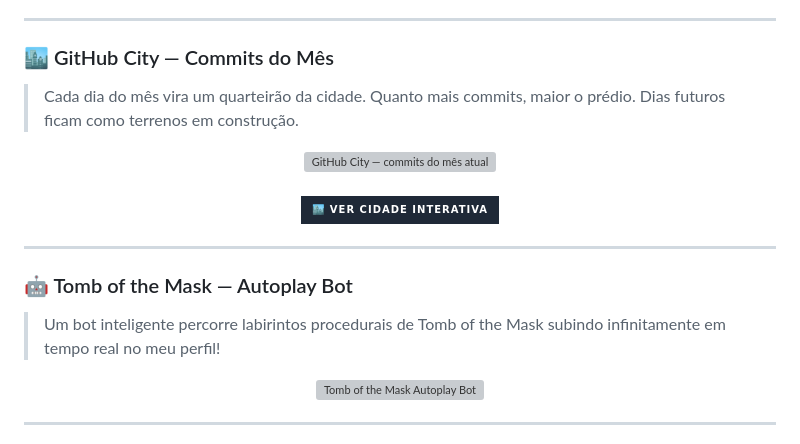
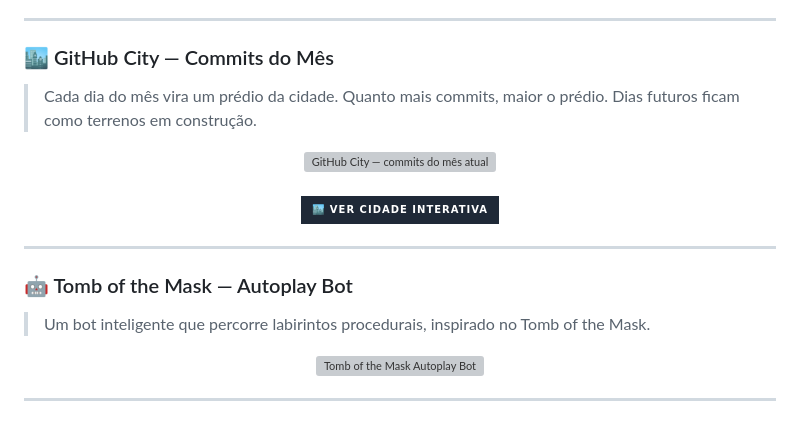
Before and after one commit to EvaniIdo/EvaniIdo, a Markdown page: README.md, the part around the change. Rendered like a GitHub page; badges without logos; grey boxes are pictures that could not be loaded.

```diff
--- a/README.md
+++ b/README.md
@@ -64,7 +64,7 @@
 
 ### 🏙️ GitHub City — Commits do Mês
 
-> Cada dia do mês vira um quarteirão da cidade. Quanto mais commits, maior o prédio. Dias futuros ficam como terrenos em construção.
+> Cada dia do mês vira um prédio da cidade. Quanto mais commits, maior o prédio. Dias futuros ficam como terrenos em construção.
 
 <div align="center">
   <a href="https://evaniido.github.io/EvaniIdo/" title="Ver cidade interativa com seletor de mês">
@@ -80,7 +80,7 @@
 
 ### 🤖 Tomb of the Mask — Autoplay Bot
 
-> Um bot inteligente percorre labirintos procedurais de Tomb of the Mask subindo infinitamente em tempo real no meu perfil!
+> Um bot inteligente que percorre labirintos procedurais, inspirado no Tomb of the Mask.
 
 <div align="center">
   <img src="https://raw.githubusercontent.com/EvaniIdo/EvaniIdo/stats/tomb_v1.svg" alt="Tomb of the Mask Autoplay Bot" width="100%" />
```
